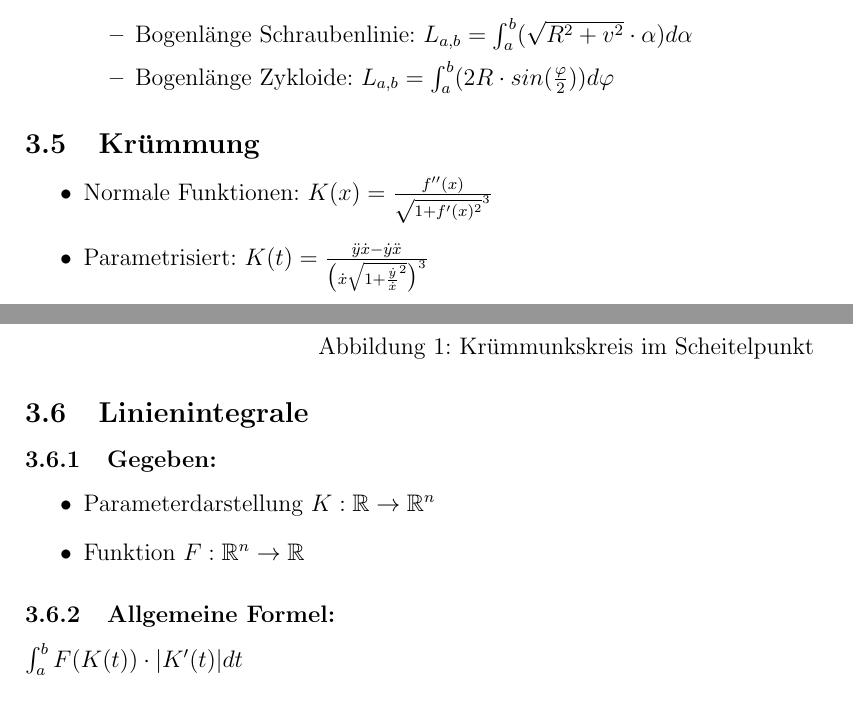
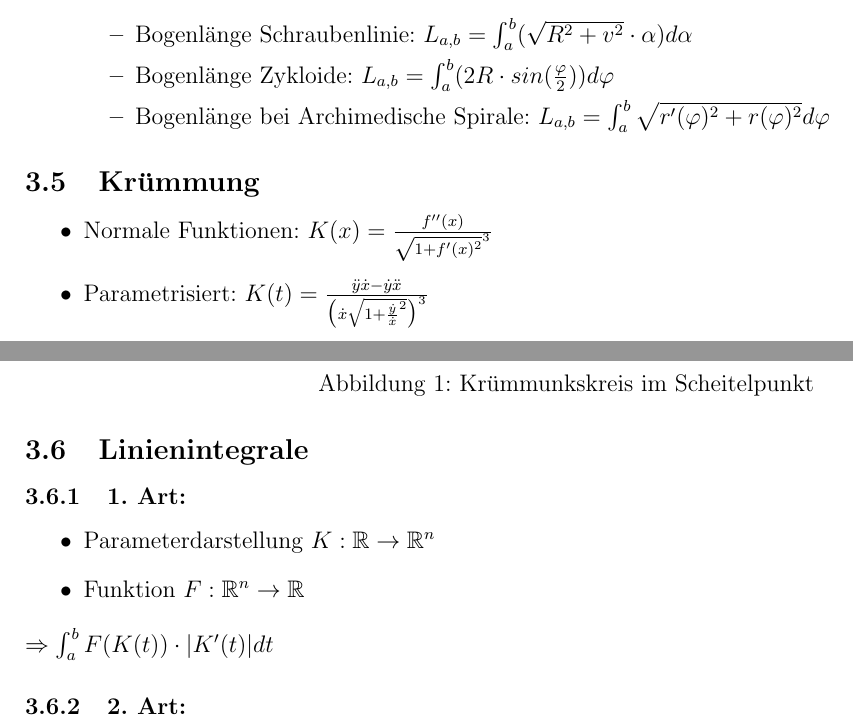
Before and after one commit to rwa96/formelsammlungen, a LaTeX document (formelsammlung.tex, which reads r_to_rn.tex): two parts of pages 5 and 6 of 7, joined at a grey line, cut so that both start at the same text. Compiled offline with pdfLaTeX.

Commit message:
small fixes to r_to_rn and rn_to_r

```diff
--- a/r_to_rn.tex
+++ b/r_to_rn.tex
@@ -53,6 +53,8 @@ $f(t+\Delta t) \approx f(t) + \Delta t \cdot f'(t)$
 		$L_{a,b} = \int_a^b (\sqrt{R^2 + v^2}\cdot \alpha ) d\alpha$
 		\item Bogenlänge Zykloide:
 		$L_{a,b} = \int_a^b (2 R\cdot sin(\frac{\varphi}{2})) d\varphi$
+		\item Bogenlänge bei Archimedische Spirale:
+		$L_{a,b} = \int_a^b \sqrt{r'(\varphi)^2 + r(\varphi)^2} d\varphi$
 	\end{itemize}
 \end{itemize}
 
@@ -75,11 +77,11 @@ $f(t+\Delta t) \approx f(t) + \Delta t \cdot f'(t)$
 \pagebreak
 
 \subsection{Linienintegrale}
-\subsubsection{Gegeben:}
+\subsubsection{1. Art:}
 \begin{itemize}
 	\item Parameterdarstellung $K: \mathbb{R} \rightarrow \mathbb{R}^n$
 	\item Funktion $F: \mathbb{R}^n \rightarrow \mathbb{R}$
 \end{itemize}
+$\Rightarrow \int_a^b F(K(t)) \cdot |K'(t)| dt$
 
-\subsubsection{Allgemeine Formel:}
-$\int_a^b F(K(t)) \cdot |K'(t)| dt$
+\subsubsection{2. Art:}
```
Also changed, not shown: rn_to_r.tex (+4 -4 lines).
